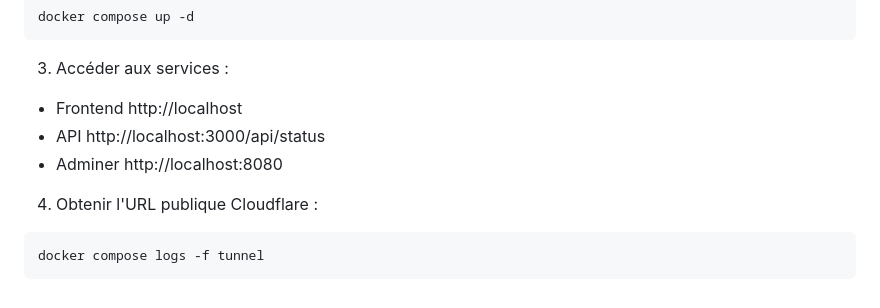
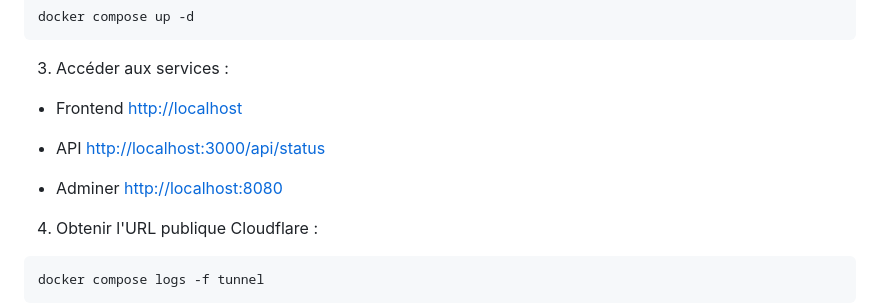
Before and after one commit to celia-merabet/iot-monitoring-devops, a Markdown page: README.md, the part around the change. Rendered like a GitHub page.

Commit message:
Make service URLs clickable in README
Updated links in README to be clickable.

```diff
--- a/README.md
+++ b/README.md
@@ -77,9 +77,12 @@ docker compose up -d
 
 3. Accéder aux services :
 
-* Frontend	http://localhost
-* API	http://localhost:3000/api/status
-* Adminer	http://localhost:8080
+* Frontend	[http://localhost](http://localhost)
+
+* API	[http://localhost:3000/api/status](http://localhost/api/status)
+
+* Adminer	[http://localhost:8080](http://localhost/admin)
+
 
 
 4. Obtenir l'URL publique Cloudflare :
```
